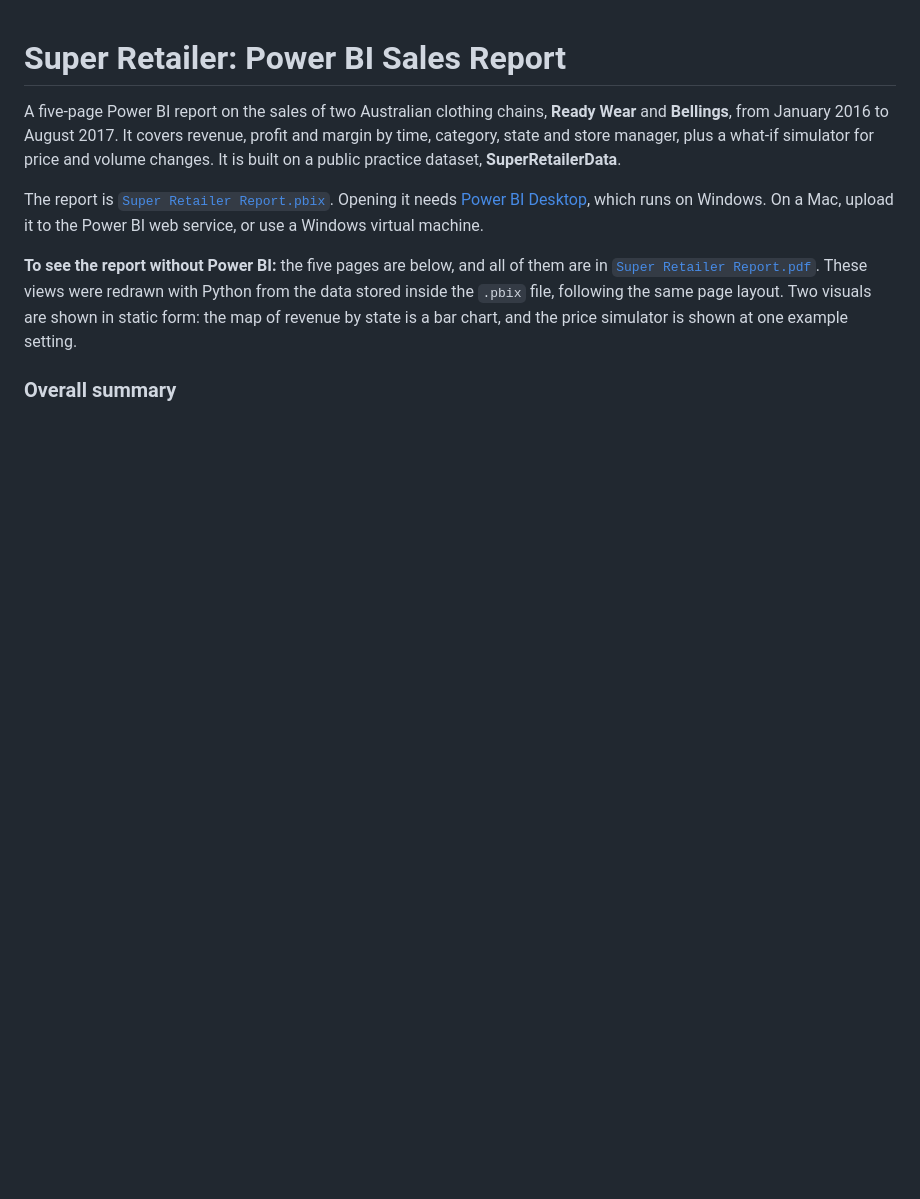
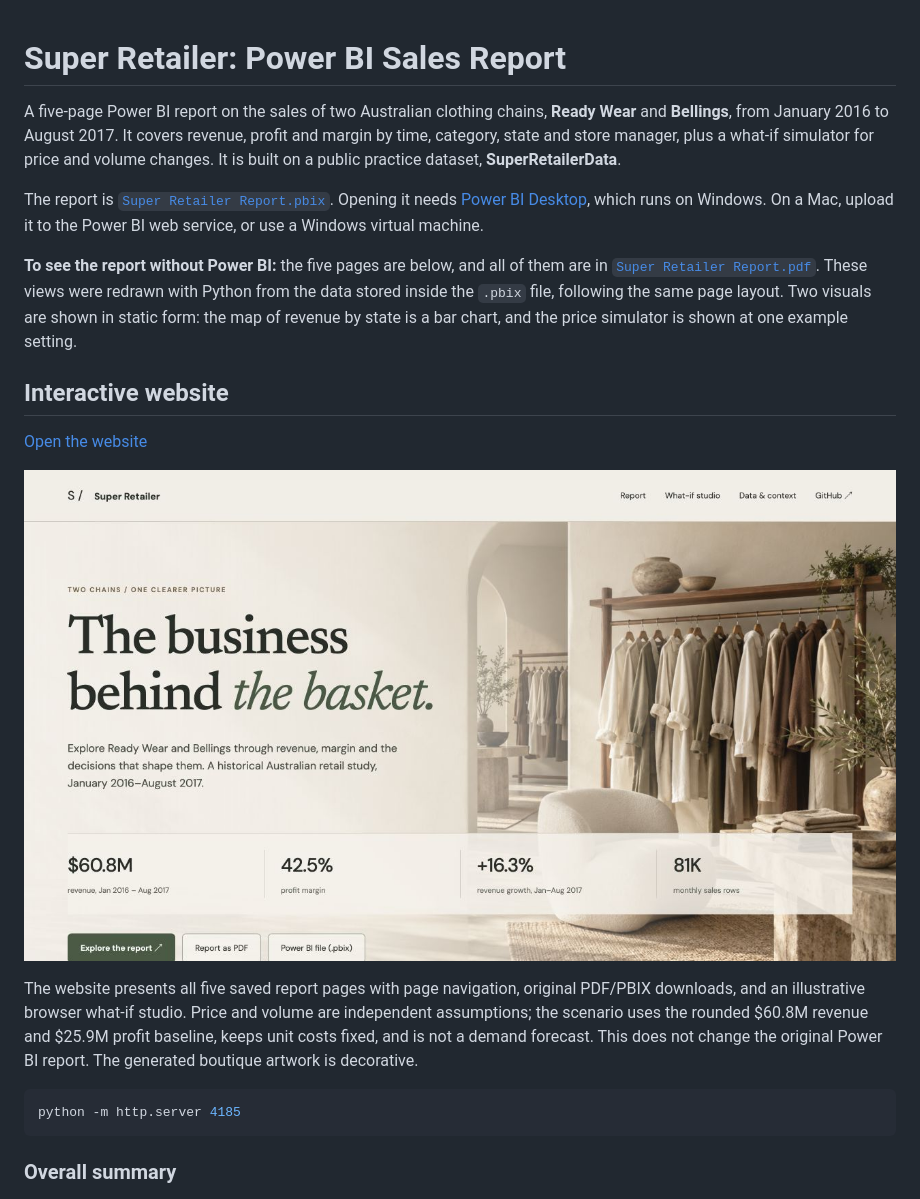
Before and after one commit to harsh-github007/Super-Retailer, a Markdown page: README.md, the part around the change. GitHub-like rendering; pictures changed too: assets/screenshot.jpg (added); blank space fills up the shorter version.

Commit message:
Redesign retail report with boutique hero and interactive what-if studio

````diff
--- a/README.md
+++ b/README.md
@@ -5,6 +5,18 @@ A five-page Power BI report on the sales of two Australian clothing chains, **Re
 The report is [`Super Retailer Report.pbix`](Super%20Retailer%20Report.pbix). Opening it needs [Power BI Desktop](https://powerbi.microsoft.com/desktop/), which runs on Windows. On a Mac, upload it to the Power BI web service, or use a Windows virtual machine.
 
 **To see the report without Power BI:** the five pages are below, and all of them are in [`Super Retailer Report.pdf`](Super%20Retailer%20Report.pdf). These views were redrawn with Python from the data stored inside the `.pbix` file, following the same page layout. Two visuals are shown in static form: the map of revenue by state is a bar chart, and the price simulator is shown at one example setting.
+
+## Interactive website
+
+[Open the website](https://harsh-github007.github.io/Super-Retailer/)
+
+![Retail report workspace](assets/screenshot.jpg)
+
+The website presents all five saved report pages with page navigation, original PDF/PBIX downloads, and an illustrative browser what-if studio. Price and volume are independent assumptions; the scenario uses the rounded $60.8M revenue and $25.9M profit baseline, keeps unit costs fixed, and is not a demand forecast. This does not change the original Power BI report. The generated boutique artwork is decorative.
+
+```bash
+python -m http.server 4185
+```
 
 ### Overall summary
 ![Overall summary](pages/1-overall-summary.png)
````
Also changed, not shown: 4 other files.
